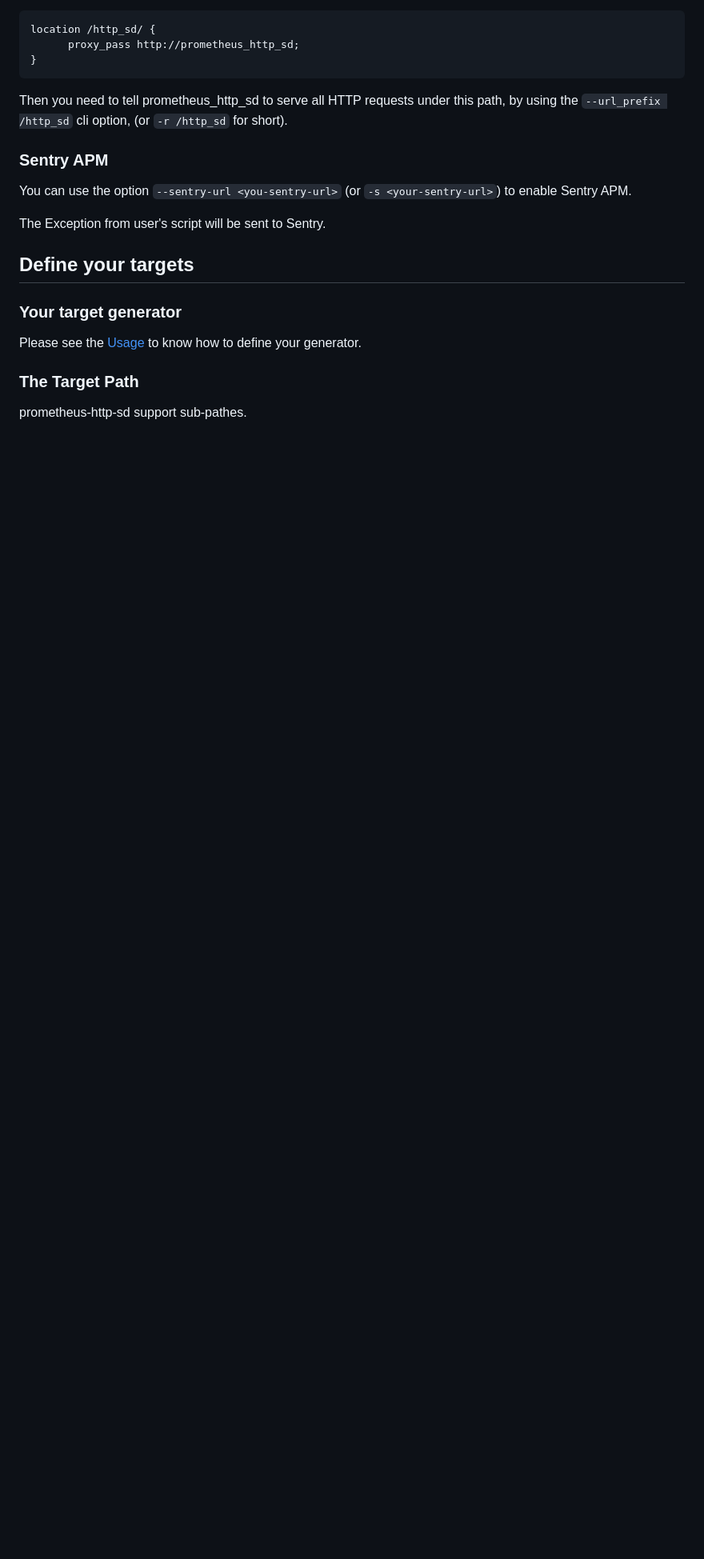
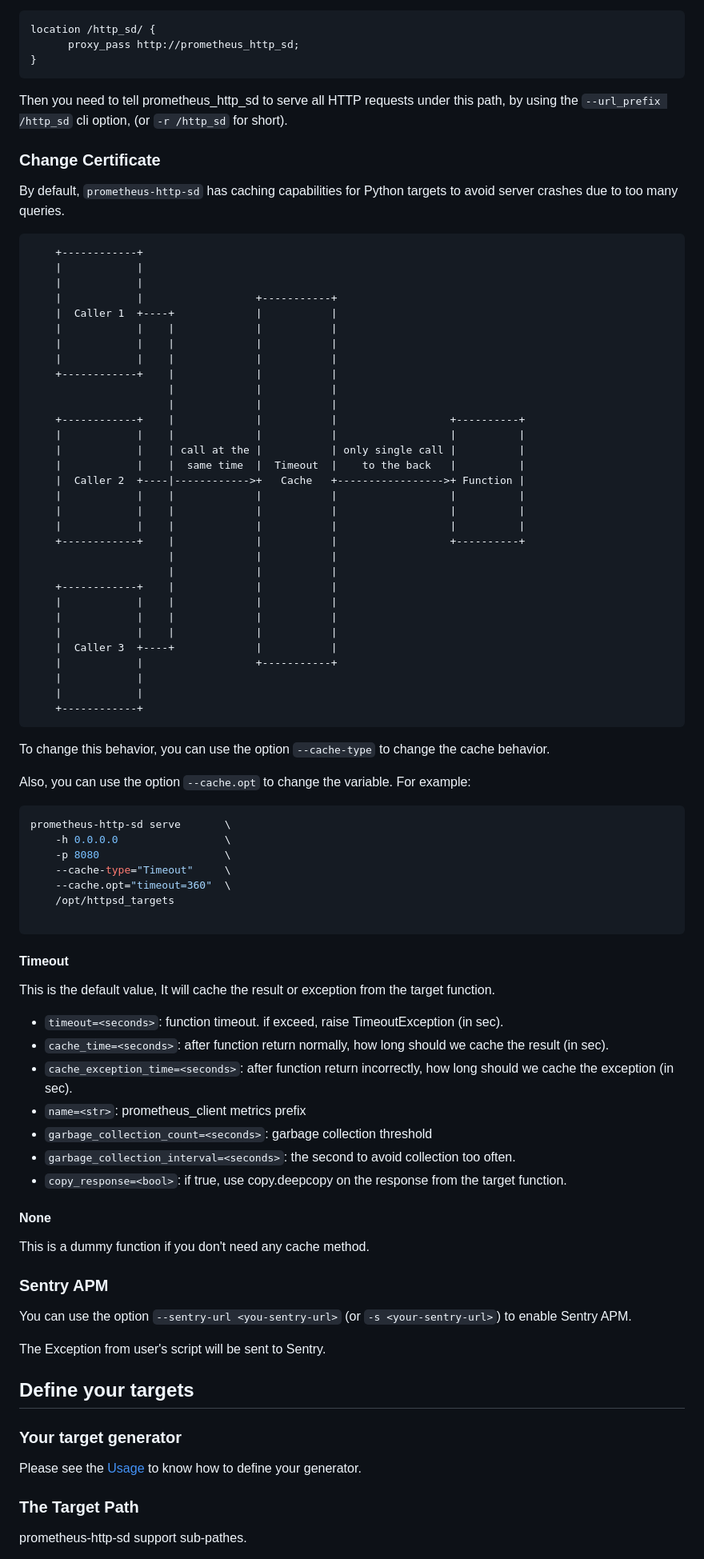
Before and after one commit to laixintao/prometheus-http-sd, a Markdown page: README.md, the part around the change. Shown at 80% size. Rendered like a GitHub page; blank space fills up the shorter version.

Commit message:
add document

````diff
--- a/README.md
+++ b/README.md
@@ -208,6 +208,81 @@ Then you need to tell prometheus_http_sd to serve all HTTP requests under this
 path, by using the `--url_prefix /http_sd` cli option, (or `-r /http_sd` for
 short).
 
+### Change Certificate
+
+By default, `prometheus-http-sd` has caching capabilities for Python targets to avoid server crashes due to too many queries.
+```
+    +------------+
+    |            |
+    |            |
+    |            |                  +-----------+
+    |  Caller 1  +----+             |           |
+    |            |    |             |           |
+    |            |    |             |           |
+    |            |    |             |           |
+    +------------+    |             |           |
+                      |             |           |
+                      |             |           |
+    +------------+    |             |           |                  +----------+
+    |            |    |             |           |                  |          |
+    |            |    | call at the |           | only single call |          |
+    |            |    |  same time  |  Timeout  |    to the back   |          |
+    |  Caller 2  +----|------------>+   Cache   +----------------->+ Function |
+    |            |    |             |           |                  |          |
+    |            |    |             |           |                  |          |
+    |            |    |             |           |                  |          |
+    +------------+    |             |           |                  +----------+
+                      |             |           |
+                      |             |           |
+    +------------+    |             |           |
+    |            |    |             |           |
+    |            |    |             |           |
+    |            |    |             |           |
+    |  Caller 3  +----+             |           |
+    |            |                  +-----------+
+    |            |
+    |            |
+    +------------+
+```
+
+To change this behavior, you can use the option `--cache-type` to change the cache behavior.
+
+Also, you can use the option `--cache.opt` to change the variable.
+For example:
+
+```bash
+prometheus-http-sd serve       \
+    -h 0.0.0.0                 \
+    -p 8080                    \
+    --cache-type="Timeout"     \
+    --cache.opt="timeout=360"  \
+    /opt/httpsd_targets
+
+```
+
+#### Timeout
+
+This is the default value, It will cache the result or exception from the target function.
+* `timeout=<seconds>`:
+  function timeout. if exceed, raise TimeoutException (in sec).
+* `cache_time=<seconds>`:
+  after function return normally, how long should we cache the result (in sec).
+* `cache_exception_time=<seconds>`:
+  after function return incorrectly, how long should we cache the exception (in sec).
+* `name=<str>`:
+  prometheus_client metrics prefix
+* `garbage_collection_count=<seconds>`:
+  garbage collection threshold
+* `garbage_collection_interval=<seconds>`:
+  the second to avoid collection too often.
+* `copy_response=<bool>`:
+  if true, use copy.deepcopy on the response from the target function.
+
+
+#### None
+
+This is a dummy function if you don't need any cache method.
+
 ### Sentry APM
 
 You can use the option `--sentry-url <you-sentry-url>` (or `-s <your-sentry-url>`)
````
